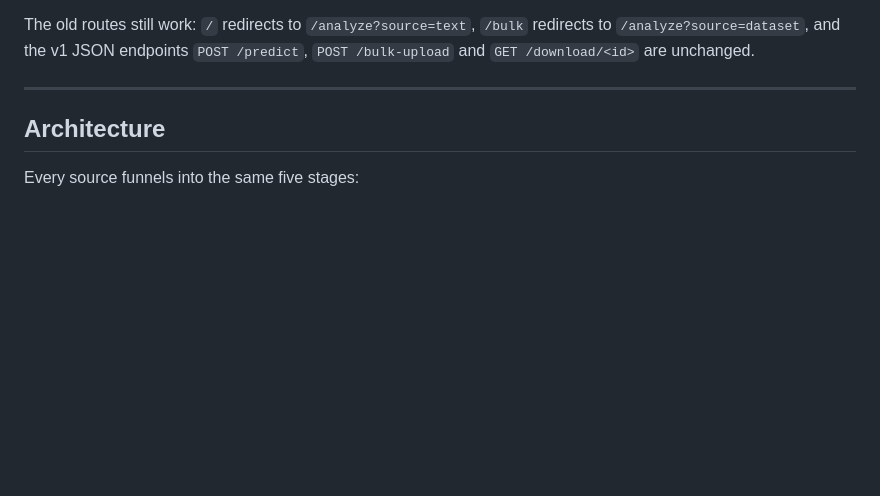
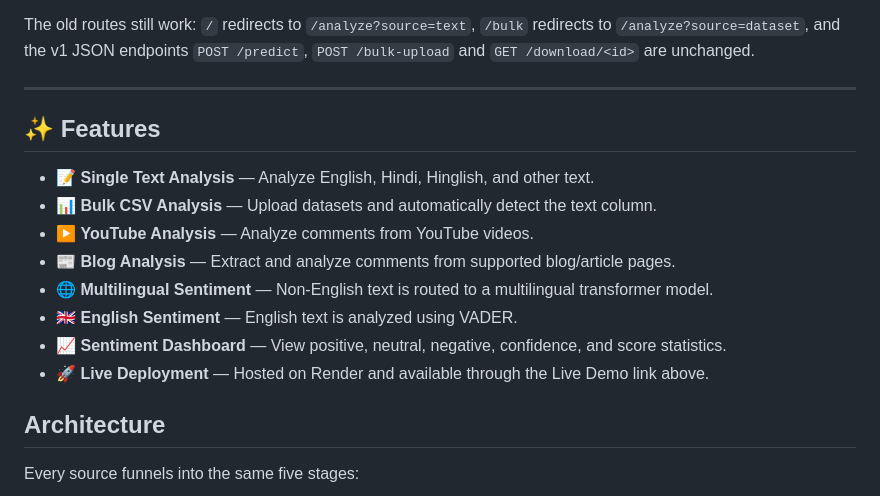
Before and after one commit to Shivangani14/Sentiment-lab, a Markdown page: README.md, the part around the change. Drawn GitHub-style; blank space fills up the shorter version.

```diff
--- a/README.md
+++ b/README.md
@@ -58,6 +58,17 @@ redirects to `/analyze?source=dataset`, and the v1 JSON endpoints
 `POST /predict`, `POST /bulk-upload` and `GET /download/<id>` are unchanged.
 
 ---
+
+## ✨ Features
+
+- 📝 **Single Text Analysis** — Analyze English, Hindi, Hinglish, and other text.
+- 📊 **Bulk CSV Analysis** — Upload datasets and automatically detect the text column.
+- ▶️ **YouTube Analysis** — Analyze comments from YouTube videos.
+- 📰 **Blog Analysis** — Extract and analyze comments from supported blog/article pages.
+- 🌐 **Multilingual Sentiment** — Non-English text is routed to a multilingual transformer model.
+- 🇬🇧 **English Sentiment** — English text is analyzed using VADER.
+- 📈 **Sentiment Dashboard** — View positive, neutral, negative, confidence, and score statistics.
+- 🚀 **Live Deployment** — Hosted on Render and available through the Live Demo link above.
 
 ## Architecture
 
```
